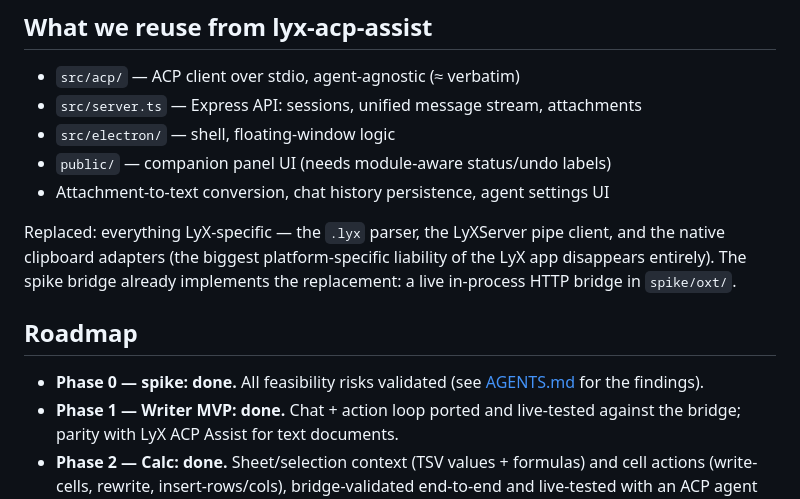
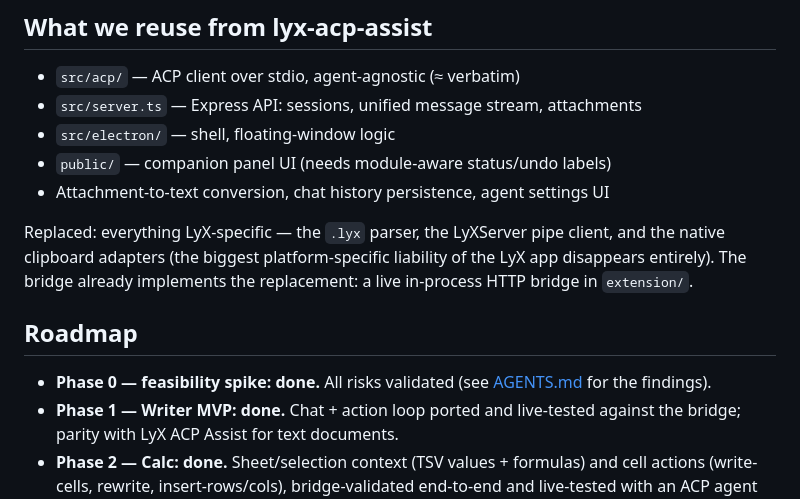
Before and after one commit to guzmandrade-dev/lyx-acp-assist, a Markdown page: apps/libreoffice/README.md, the part around the change. Rendered like a GitHub page.

```diff
--- a/apps/libreoffice/README.md
+++ b/apps/libreoffice/README.md
@@ -172,12 +172,12 @@ out of scope for now.
 
 Replaced: everything LyX-specific — the `.lyx` parser, the LyXServer pipe
 client, and the native clipboard adapters (the biggest platform-specific
-liability of the LyX app disappears entirely). The spike bridge already
-implements the replacement: a live in-process HTTP bridge in `spike/oxt/`.
+liability of the LyX app disappears entirely). The bridge already
+implements the replacement: a live in-process HTTP bridge in `extension/`.
 
 ## Roadmap
 
-- **Phase 0 — spike: done.** All feasibility risks validated (see
+- **Phase 0 — feasibility spike: done.** All risks validated (see
   [AGENTS.md](AGENTS.md) for the findings).
 - **Phase 1 — Writer MVP: done.** Chat + action loop ported and live-tested
   against the bridge; parity with LyX ACP Assist for text documents.
```
Also changed, not shown: apps/libreoffice/AGENTS.md (+38 -35 lines).
